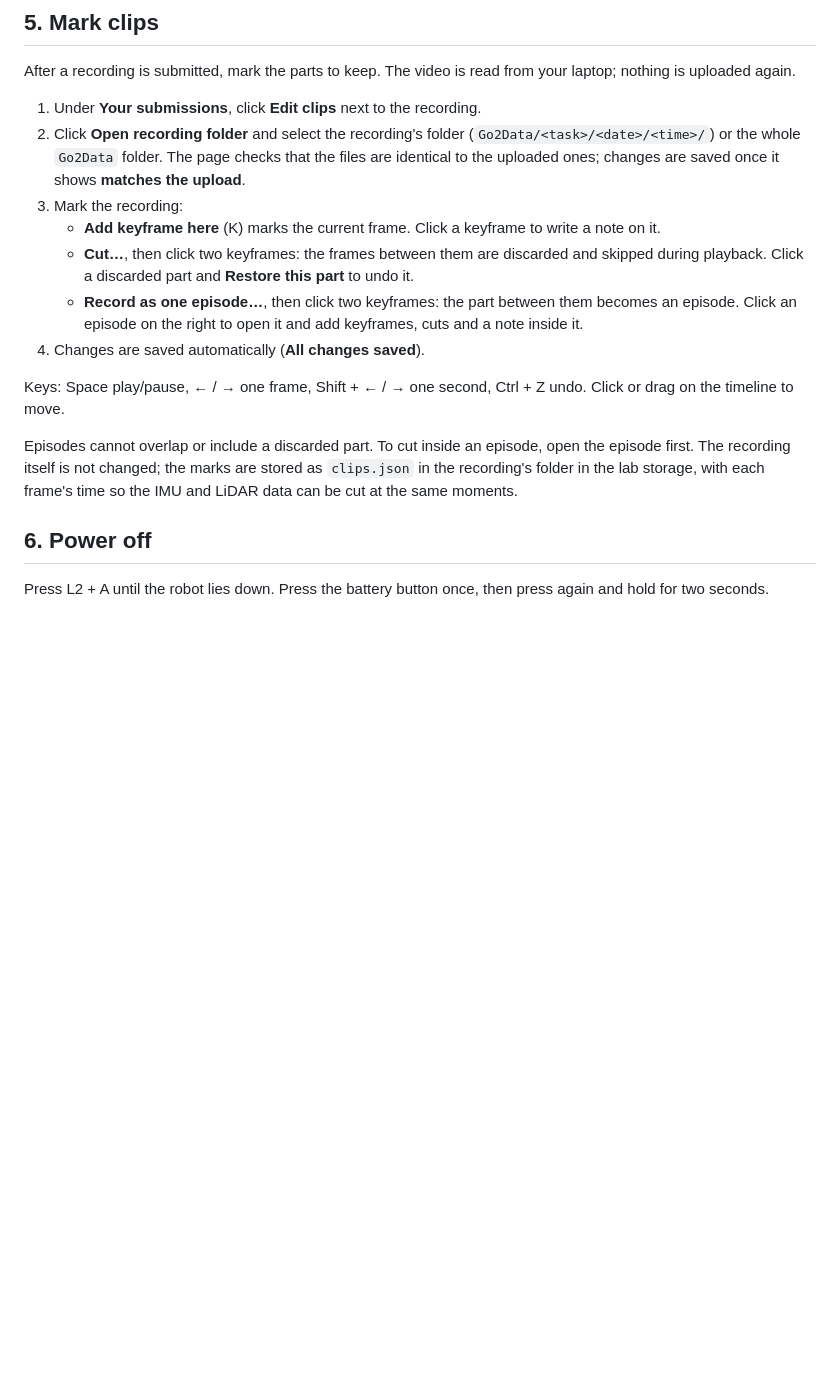
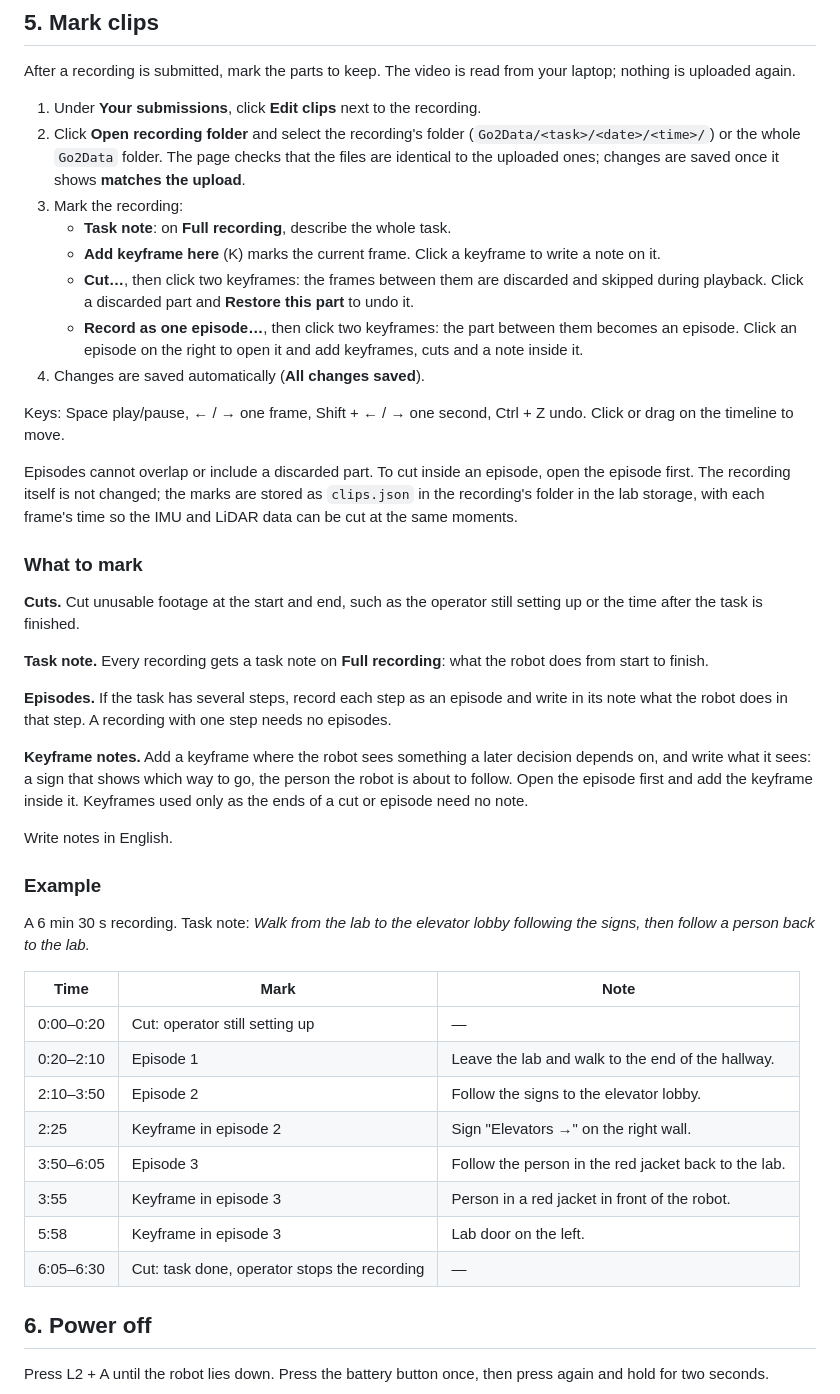
Before and after one commit to yuzhench/go2_data_collection, a Markdown page: README.md, the part around the change. Drawn GitHub-style; blank space fills up the shorter version.

Commit message:
Add task note, marking rules and an example to the clip guide
Claude-Session: https://claude.ai/code/session_01WWGrnihtpt8LGtLAxqtU68

```diff
--- a/README.md
+++ b/README.md
@@ -179,6 +179,7 @@ your laptop; nothing is uploaded again.
    checks that the files are identical to the uploaded ones; changes are saved
    once it shows **matches the upload**.
 3. Mark the recording:
+   - **Task note**: on **Full recording**, describe the whole task.
    - **Add keyframe here** (K) marks the current frame. Click a keyframe to
      write a note on it.
    - **Cut…**, then click two keyframes: the frames between them are
@@ -198,6 +199,42 @@ marks are stored as `clips.json` in the recording's folder in the lab storage,
 with each frame's time so the IMU and LiDAR data can be cut at the same
 moments.
 
+### What to mark
+
+**Cuts.** Cut unusable footage at the start and end, such as the operator
+still setting up or the time after the task is finished.
+
+**Task note.** Every recording gets a task note on **Full recording**: what
+the robot does from start to finish.
+
+**Episodes.** If the task has several steps, record each step as an episode
+and write in its note what the robot does in that step. A recording with one
+step needs no episodes.
+
+**Keyframe notes.** Add a keyframe where the robot sees something a later
+decision depends on, and write what it sees: a sign that shows which way to
+go, the person the robot is about to follow. Open the episode first and add
+the keyframe inside it. Keyframes used only as the ends of a cut or episode
+need no note.
+
+Write notes in English.
+
+### Example
+
+A 6 min 30 s recording. Task note: *Walk from the lab to the elevator lobby
+following the signs, then follow a person back to the lab.*
+
+| Time | Mark | Note |
+|---|---|---|
+| 0:00–0:20 | Cut: operator still setting up | — |
+| 0:20–2:10 | Episode 1 | Leave the lab and walk to the end of the hallway. |
+| 2:10–3:50 | Episode 2 | Follow the signs to the elevator lobby. |
+| 2:25 | Keyframe in episode 2 | Sign "Elevators →" on the right wall. |
+| 3:50–6:05 | Episode 3 | Follow the person in the red jacket back to the lab. |
+| 3:55 | Keyframe in episode 3 | Person in a red jacket in front of the robot. |
+| 5:58 | Keyframe in episode 3 | Lab door on the left. |
+| 6:05–6:30 | Cut: task done, operator stops the recording | — |
+
 ## 6. Power off
 
 Press L2 + A until the robot lies down. Press the battery button once, then
```
